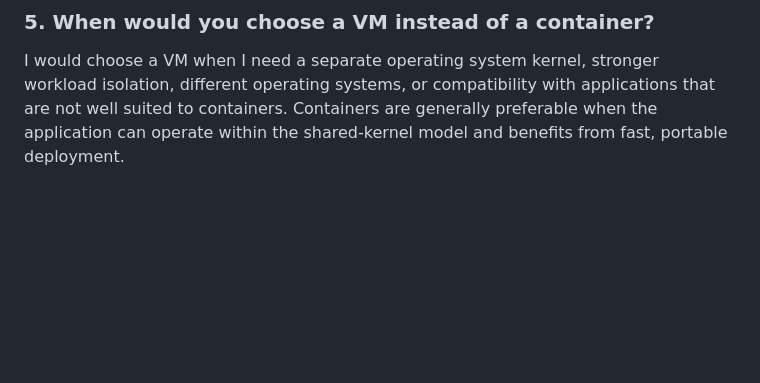
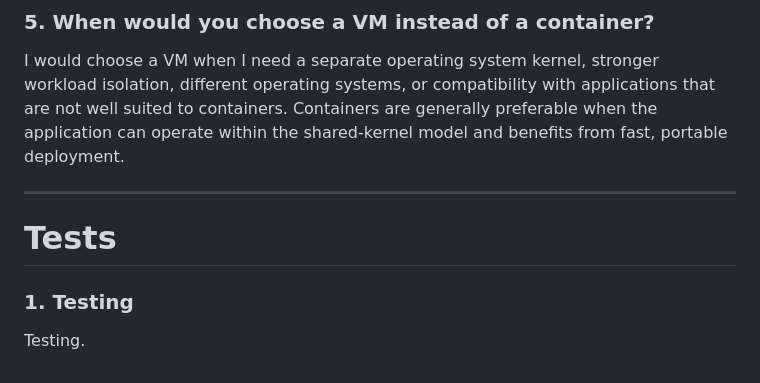
Before and after one commit to ViniciusPilan/flash-cards, a Markdown page: questions.md, the part around the change. Drawn GitHub-style; blank space fills up the shorter version.

Commit message:
test: force changes

```diff
--- a/questions.md
+++ b/questions.md
@@ -187,3 +187,10 @@ Docker is primarily a container technology and ecosystem used to build and packa
 ### 5. When would you choose a VM instead of a container?
 
 I would choose a VM when I need a separate operating system kernel, stronger workload isolation, different operating systems, or compatibility with applications that are not well suited to containers. Containers are generally preferable when the application can operate within the shared-kernel model and benefits from fast, portable deployment.
+
+---
+
+# Tests
+
+### 1. Testing
+Testing.
```
